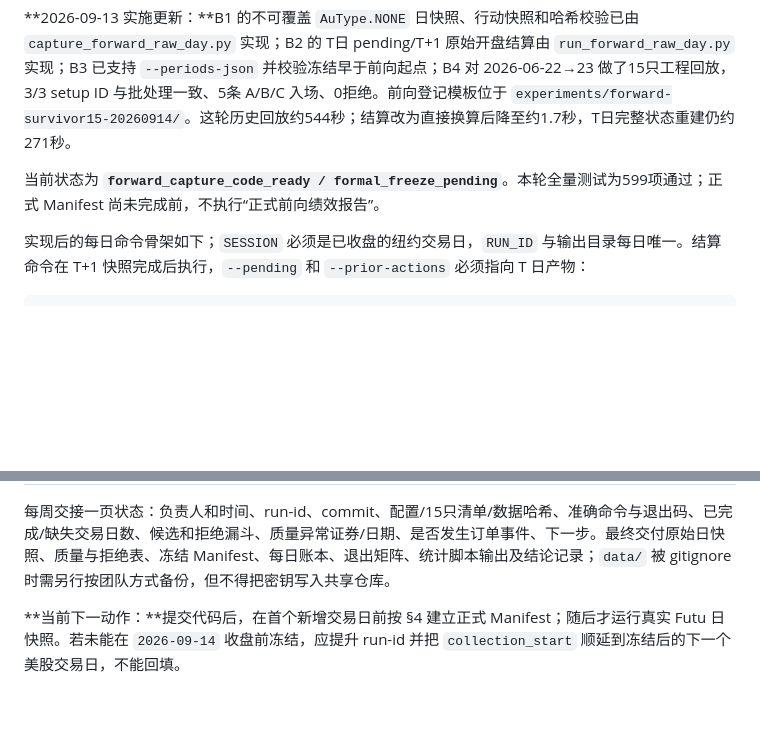
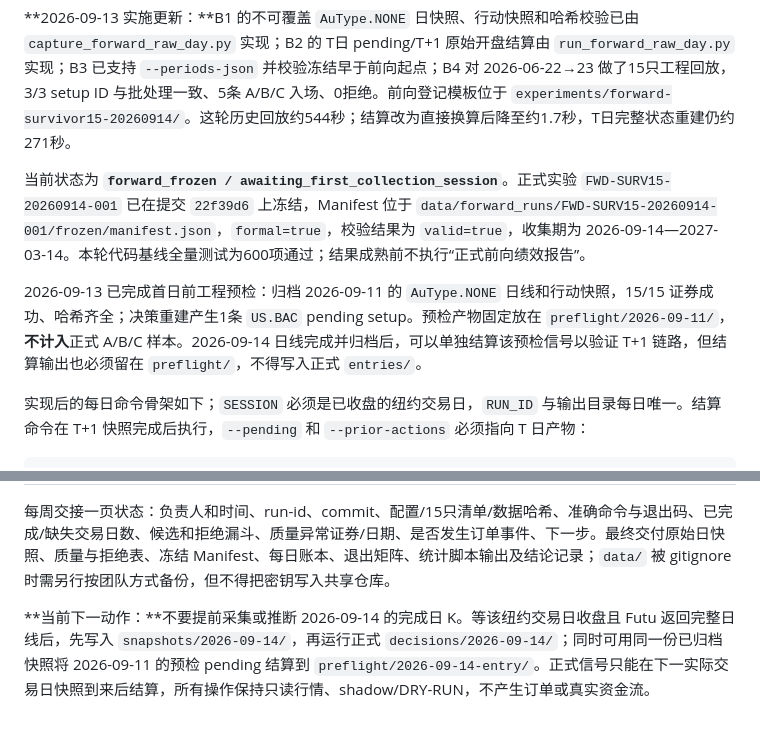
Before and after one commit to imlinklink/quant, a Markdown page: quant_us-main/docs/survivor15-forward-test-handoff-manual-2026-09-13.md, 2 parts joined by grey strips. GitHub-like rendering; blank space fills up the shorter version.

Commit message:
docs(research): record forward freeze and preflight

```diff
--- a/quant_us-main/docs/survivor15-forward-test-handoff-manual-2026-09-13.md
+++ b/quant_us-main/docs/survivor15-forward-test-handoff-manual-2026-09-13.md
@@ -18,7 +18,9 @@
 
 **2026-09-13 实施更新：**B1 的不可覆盖 `AuType.NONE` 日快照、行动快照和哈希校验已由 `capture_forward_raw_day.py` 实现；B2 的 T日 pending/T+1 原始开盘结算由 `run_forward_raw_day.py` 实现；B3 已支持 `--periods-json` 并校验冻结早于前向起点；B4 对 2026-06-22→23 做了15只工程回放，3/3 setup ID 与批处理一致、5条 A/B/C 入场、0拒绝。前向登记模板位于 `experiments/forward-survivor15-20260914/`。这轮历史回放约544秒；结算改为直接换算后降至约1.7秒，T日完整状态重建仍约271秒。
 
-当前状态为 **`forward_capture_code_ready / formal_freeze_pending`**。本轮全量测试为599项通过；正式 Manifest 尚未完成前，不执行“正式前向绩效报告”。
+当前状态为 **`forward_frozen / awaiting_first_collection_session`**。正式实验 `FWD-SURV15-20260914-001` 已在提交 `22f39d6` 上冻结，Manifest 位于 `data/forward_runs/FWD-SURV15-20260914-001/frozen/manifest.json`，`formal=true`，校验结果为 `valid=true`，收集期为 2026-09-14—2027-03-14。本轮代码基线全量测试为600项通过；结果成熟前不执行“正式前向绩效报告”。
+
+2026-09-13 已完成首日前工程预检：归档 2026-09-11 的 `AuType.NONE` 日线和行动快照，15/15 证券成功、哈希齐全；决策重建产生1条 `US.BAC` pending setup。预检产物固定放在 `preflight/2026-09-11/`，**不计入**正式 A/B/C 样本。2026-09-14 日线完成并归档后，可以单独结算该预检信号以验证 T+1 链路，但结算输出也必须留在 `preflight/`，不得写入正式 `entries/`。
 
 实现后的每日命令骨架如下；`SESSION` 必须是已收盘的纽约交易日，`RUN_ID` 与输出目录每日唯一。结算命令在 T+1 快照完成后执行，`--pending` 和 `--prior-actions` 必须指向 T 日产物：
 
@@ -162,4 +164,4 @@ python3 scripts/data/download_market_history.py \
 
 每周交接一页状态：负责人和时间、run-id、commit、配置/15只清单/数据哈希、准确命令与退出码、已完成/缺失交易日数、候选和拒绝漏斗、质量异常证券/日期、是否发生订单事件、下一步。最终交付原始日快照、质量与拒绝表、冻结 Manifest、每日账本、退出矩阵、统计脚本输出及结论记录；`data/` 被 gitignore 时需另行按团队方式备份，但不得把密钥写入共享仓库。
 
-**当前下一动作：**提交代码后，在首个新增交易日前按 §4 建立正式 Manifest；随后才运行真实 Futu 日快照。若未能在 `2026-09-14` 收盘前冻结，应提升 run-id 并把 `collection_start` 顺延到冻结后的下一个美股交易日，不能回填。
+**当前下一动作：**不要提前采集或推断 2026-09-14 的完成日 K。等该纽约交易日收盘且 Futu 返回完整日线后，先写入 `snapshots/2026-09-14/`，再运行正式 `decisions/2026-09-14/`；同时可用同一份已归档快照将 2026-09-11 的预检 pending 结算到 `preflight/2026-09-14-entry/`。正式信号只能在下一实际交易日快照到来后结算，所有操作保持只读行情、shadow/DRY-RUN，不产生订单或真实资金流。
```
